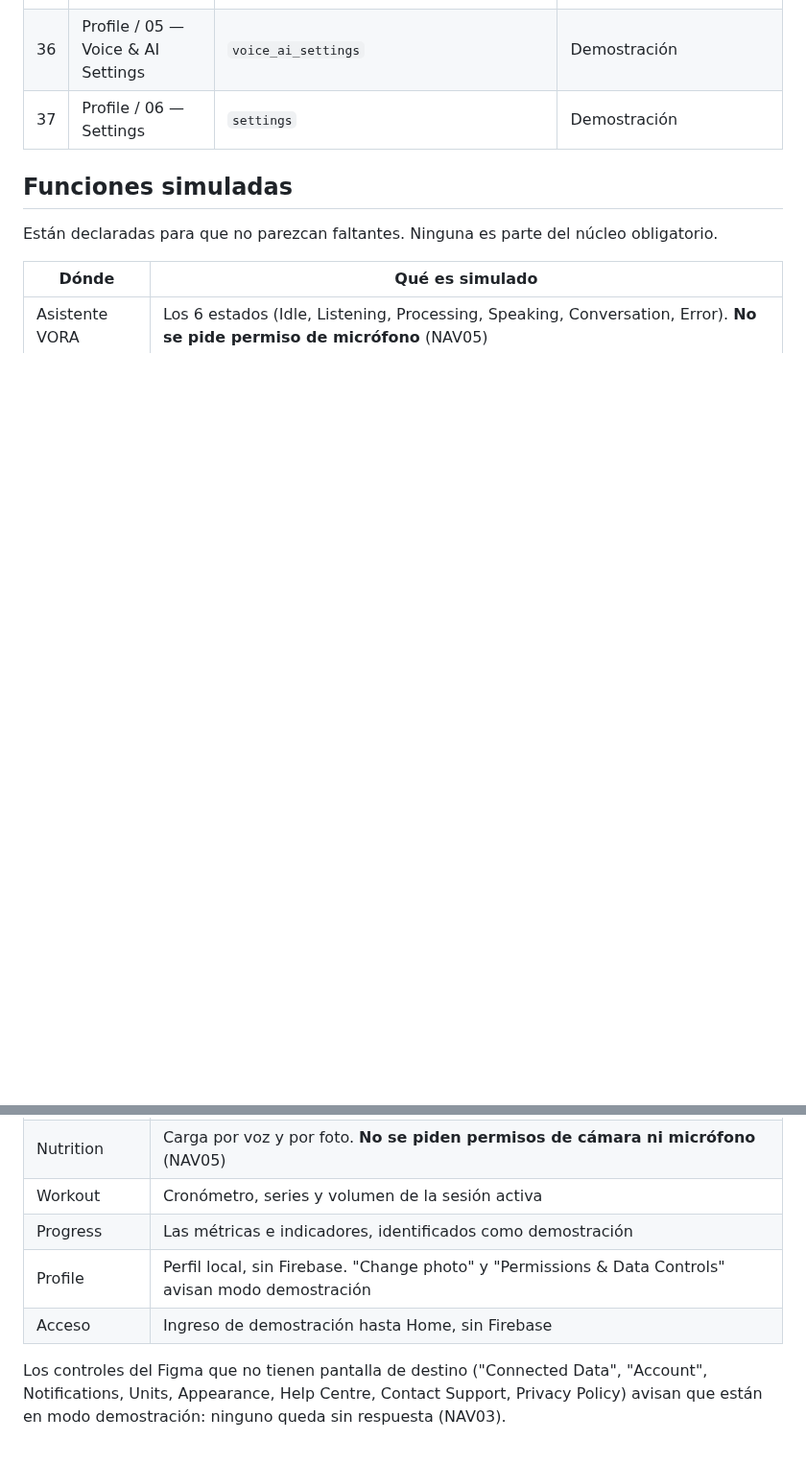
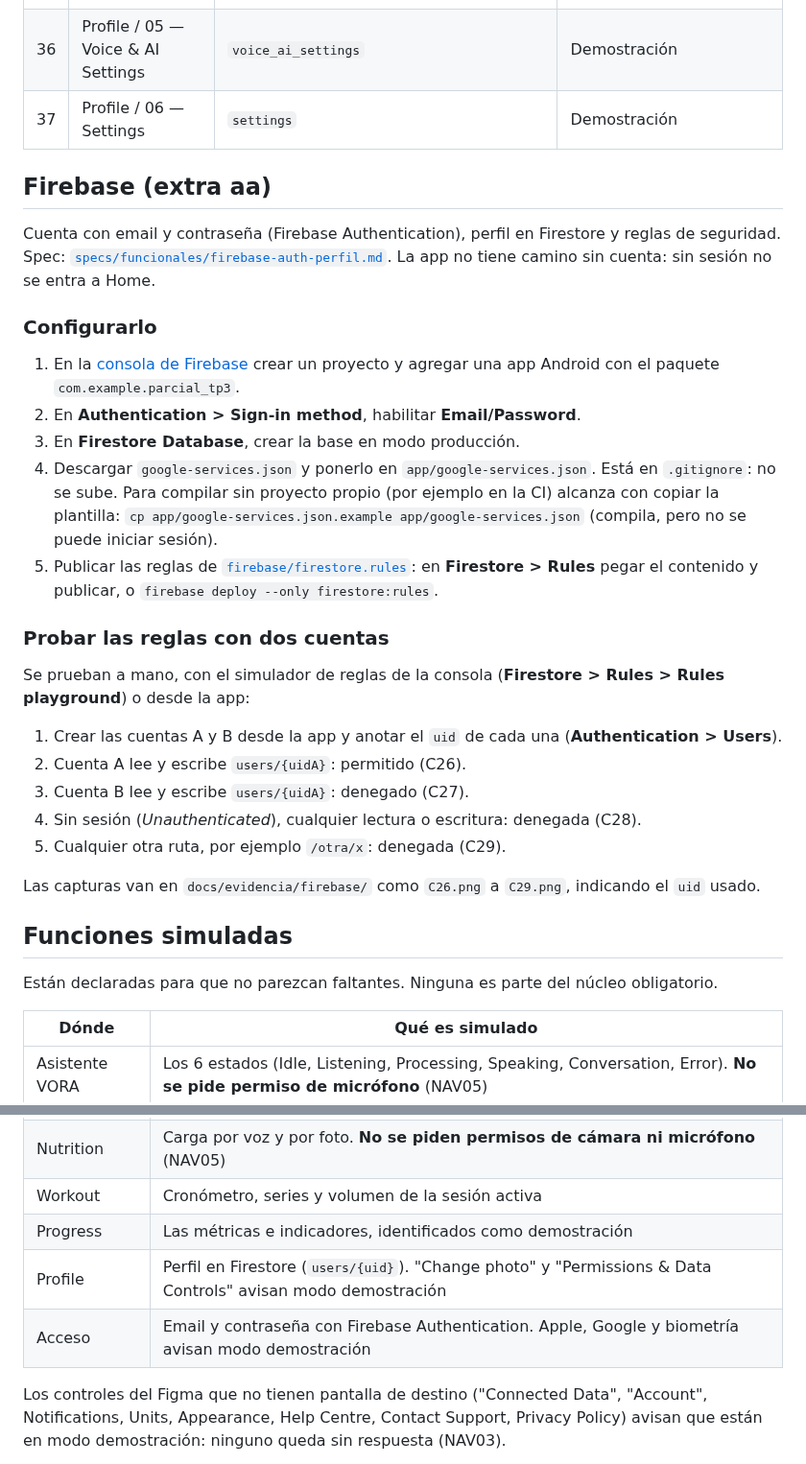
Before and after one commit to sofiaandreaolguin/parcial-tp3, a Markdown page: README.md, 2 parts joined by grey strips. Shown at 96% size. GitHub-like rendering; blank space fills up the shorter version.

Commit message:
docs(firebase): documentar la configuración y actualizar la spec
Refs: aa

```diff
--- a/README.md
+++ b/README.md
@@ -178,6 +179,30 @@ Los 5 estados del Asistente VORA son **una sola ruta** `voice` con estado distin
 | 36 | Profile / 05 — Voice & AI Settings | `voice_ai_settings` | Demostración |
 | 37 | Profile / 06 — Settings | `settings` | Demostración |
 
+## Firebase (extra aa)
+
+Cuenta con email y contraseña (Firebase Authentication), perfil en Firestore y reglas de seguridad. Spec: [`specs/funcionales/firebase-auth-perfil.md`](specs/funcionales/firebase-auth-perfil.md). La app no tiene camino sin cuenta: sin sesión no se entra a Home.
+
+### Configurarlo
+
+1. En la [consola de Firebase](https://console.firebase.google.com) crear un proyecto y agregar una app Android con el paquete `com.example.parcial_tp3`.
+2. En **Authentication > Sign-in method**, habilitar **Email/Password**.
+3. En **Firestore Database**, crear la base en modo producción.
+4. Descargar `google-services.json` y ponerlo en `app/google-services.json`. Está en `.gitignore`: no se sube. Para compilar sin proyecto propio (por ejemplo en la CI) alcanza con copiar la plantilla: `cp app/google-services.json.example app/google-services.json` (compila, pero no se puede iniciar sesión).
+5. Publicar las reglas de [`firebase/firestore.rules`](firebase/firestore.rules): en **Firestore > Rules** pegar el contenido y publicar, o `firebase deploy --only firestore:rules`.
+
+### Probar las reglas con dos cuentas
+
+Se prueban a mano, con el simulador de reglas de la consola (**Firestore > Rules > Rules playground**) o desde la app:
+
+1. Crear las cuentas A y B desde la app y anotar el `uid` de cada una (**Authentication > Users**).
+2. Cuenta A lee y escribe `users/{uidA}`: permitido (C26).
+3. Cuenta B lee y escribe `users/{uidA}`: denegado (C27).
+4. Sin sesión (*Unauthenticated*), cualquier lectura o escritura: denegada (C28).
+5. Cualquier otra ruta, por ejemplo `/otra/x`: denegada (C29).
+
+Las capturas van en `docs/evidencia/firebase/` como `C26.png` a `C29.png`, indicando el `uid` usado.
+
 ## Funciones simuladas
 
 Están declaradas para que no parezcan faltantes. Ninguna es parte del núcleo obligatorio.
@@ -188,8 +213,8 @@ Están declaradas para que no parezcan faltantes. Ninguna es parte del núcleo o
 | Nutrition | Carga por voz y por foto. **No se piden permisos de cámara ni micrófono** (NAV05) |
 | Workout | Cronómetro, series y volumen de la sesión activa |
 | Progress | Las métricas e indicadores, identificados como demostración |
-| Profile | Perfil local, sin Firebase. "Change photo" y "Permissions & Data Controls" avisan modo demostración |
-| Acceso | Ingreso de demostración hasta Home, sin Firebase |
+| Profile | Perfil en Firestore (`users/{uid}`). "Change photo" y "Permissions & Data Controls" avisan modo demostración |
+| Acceso | Email y contraseña con Firebase Authentication. Apple, Google y biometría avisan modo demostración |
 
 Los controles del Figma que no tienen pantalla de destino ("Connected Data", "Account", Notifications, Units, Appearance, Help Centre, Contact Support, Privacy Policy) avisan que están en modo demostración: ninguno queda sin respuesta (NAV03).
 
```
Also changed, not shown: other parts of README.md (+2 -1 lines), specs/funcionales/firebase-auth-perfil.md (+3 -3 lines).
